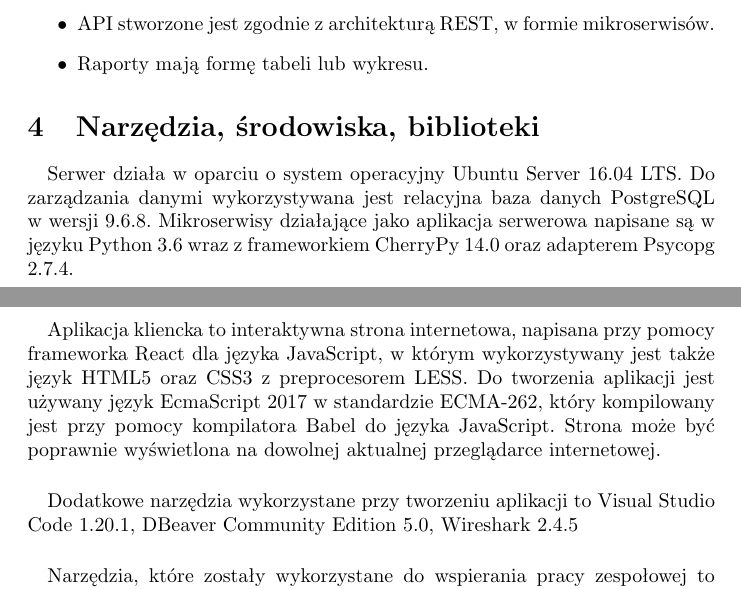
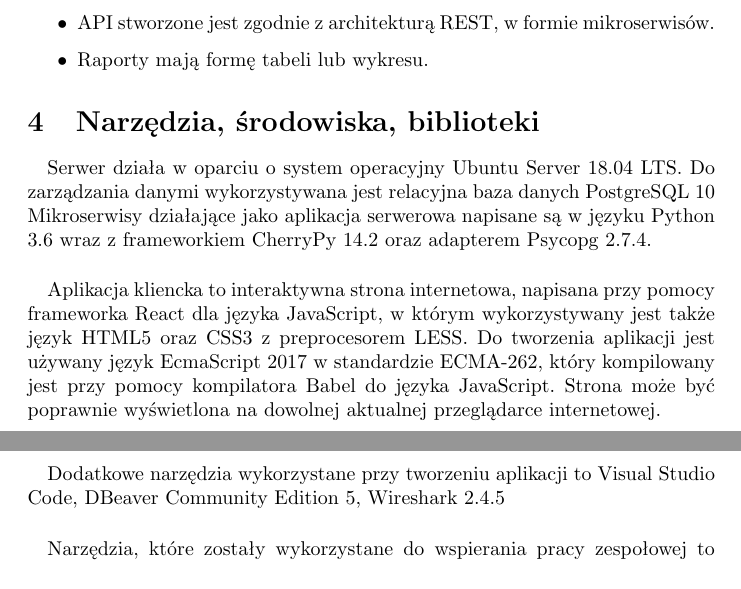
Before and after one commit to Irsutoro/Where-is-my-money, a LaTeX document (documentation/documentation_pl.tex): two parts of pages 6 and 7 of 18, joined at a grey line, cut so that both start at the same text. Compiled offline with pdfLaTeX.

Commit message:
Zaktualizowanie dokumentacji oraz konfiguracji do Ubuntu Server 18.04

```diff
--- a/documentation/documentation_pl.tex
+++ b/documentation/documentation_pl.tex
@@ -158,11 +158,11 @@
 		\item Raporty mają formę tabeli lub wykresu.
 	\end{itemize}
 	\section{Narzędzia, środowiska, biblioteki}
-	\paragraph{}Serwer działa w oparciu o system operacyjny Ubuntu Server 16.04 LTS.
-	Do zarządzania danymi wykorzystywana jest relacyjna baza danych PostgreSQL w wersji 9.6.8.
-	Mikroserwisy działające jako aplikacja serwerowa napisane są w języku Python 3.6 wraz z frameworkiem CherryPy 14.0 oraz adapterem Psycopg 2.7.4.
+	\paragraph{}Serwer działa w oparciu o system operacyjny Ubuntu Server 18.04 LTS.
+	Do zarządzania danymi wykorzystywana jest relacyjna baza danych PostgreSQL 10
+	Mikroserwisy działające jako aplikacja serwerowa napisane są w języku Python 3.6 wraz z frameworkiem CherryPy 14.2 oraz adapterem Psycopg 2.7.4.
 	\paragraph*{} Aplikacja kliencka to interaktywna strona internetowa, napisana przy pomocy frameworka React dla języka JavaScript, w którym wykorzystywany jest także język HTML5 oraz CSS3 z preprocesorem LESS. Do tworzenia aplikacji jest używany język EcmaScript 2017 w standardzie ECMA-262, który kompilowany jest przy pomocy kompilatora Babel do języka JavaScript. Strona może być poprawnie wyświetlona na dowolnej aktualnej przeglądarce internetowej.
-	\paragraph*{} Dodatkowe narzędzia wykorzystane przy tworzeniu aplikacji to Visual Studio Code 1.20.1, DBeaver Community Edition 5.0, Wireshark 2.4.5
+	\paragraph*{} Dodatkowe narzędzia wykorzystane przy tworzeniu aplikacji to Visual Studio Code, DBeaver Community Edition 5, Wireshark 2.4.5
 	\paragraph*{} Narzędzia, które zostały wykorzystane do wspierania pracy zespołowej to Trello.com do organizacji zadań, system kontoli wersji Git wraz z repozytorium na stronie GitHub.com, TexStudio (z użyciem MiKTeX) do tworzenia dokumentacji oraz Microsoft Visio do tworzenia schematów oraz diagramów.
 	\section{Najważniejsze protokoły}
 	\paragraph*{}
```
Also changed, not shown: 2 other files.
